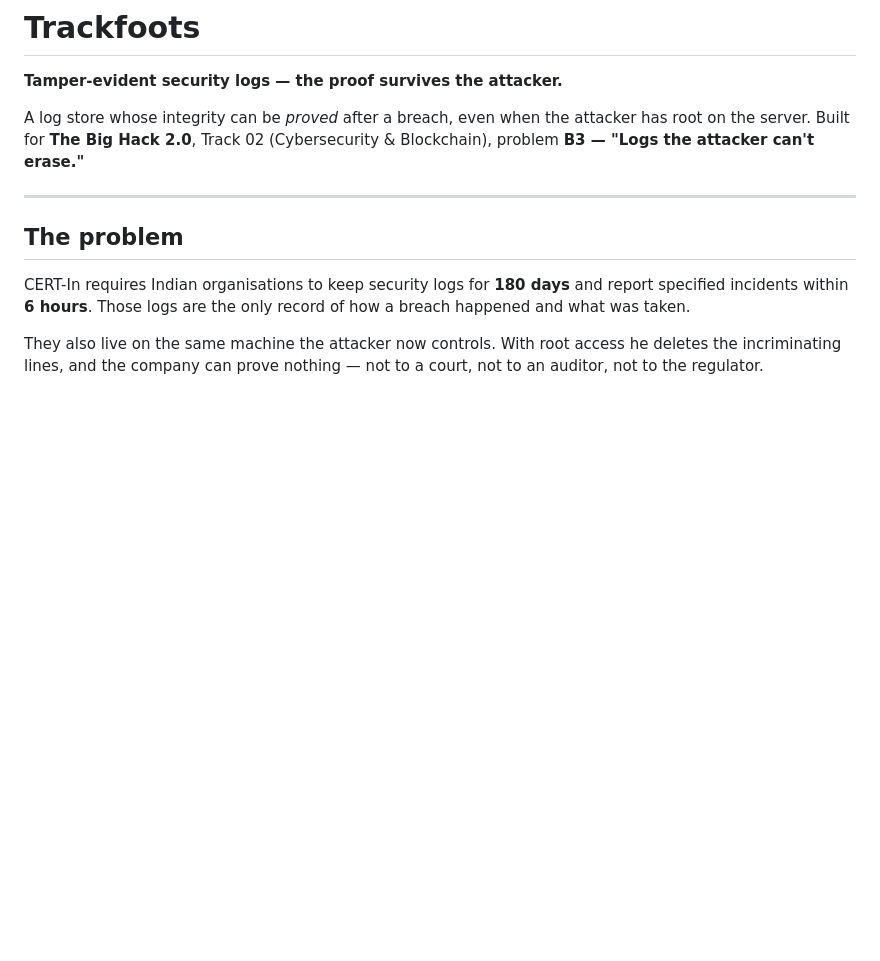
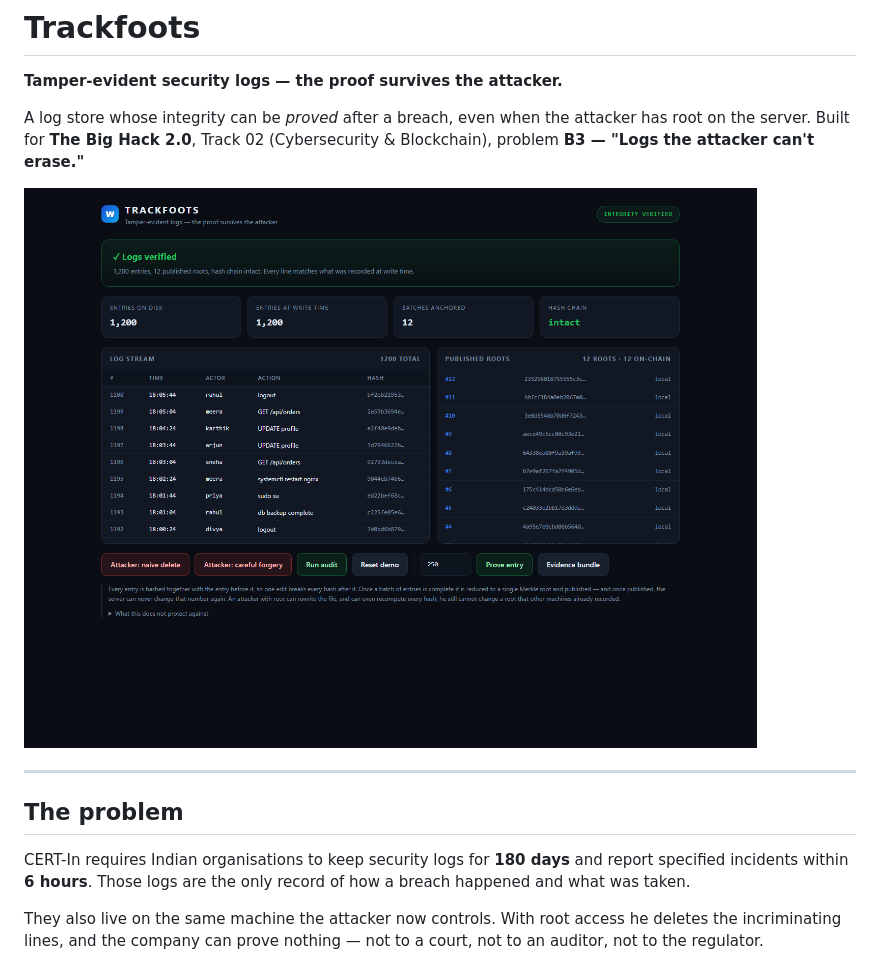
Before and after one commit to Sahil711925/Trackfoots, a Markdown page: README.md, the part around the change. GitHub-like rendering; pictures changed too: docs/screenshot.png (added); blank space fills up the shorter version.

Commit message:
README screenshot; label roots 'on-chain' vs 'local only'

```diff
--- a/README.md
+++ b/README.md
@@ -4,6 +4,8 @@
 
 A log store whose integrity can be *proved* after a breach, even when the attacker has root on the server.
 Built for **The Big Hack 2.0**, Track 02 (Cybersecurity & Blockchain), problem **B3 — "Logs the attacker can't erase."**
+
+![Trackfoots demo](docs/screenshot.png)
 
 ---
 
```
Also changed, not shown: 9 other files.
